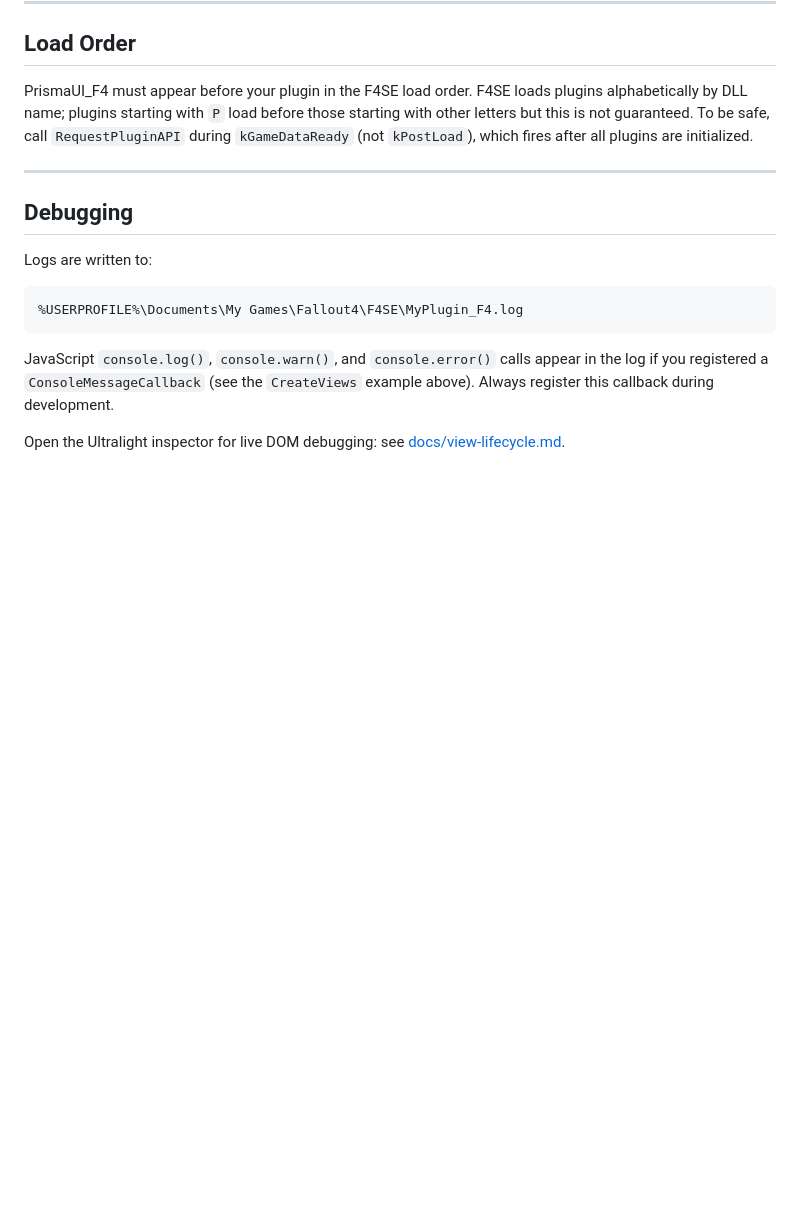
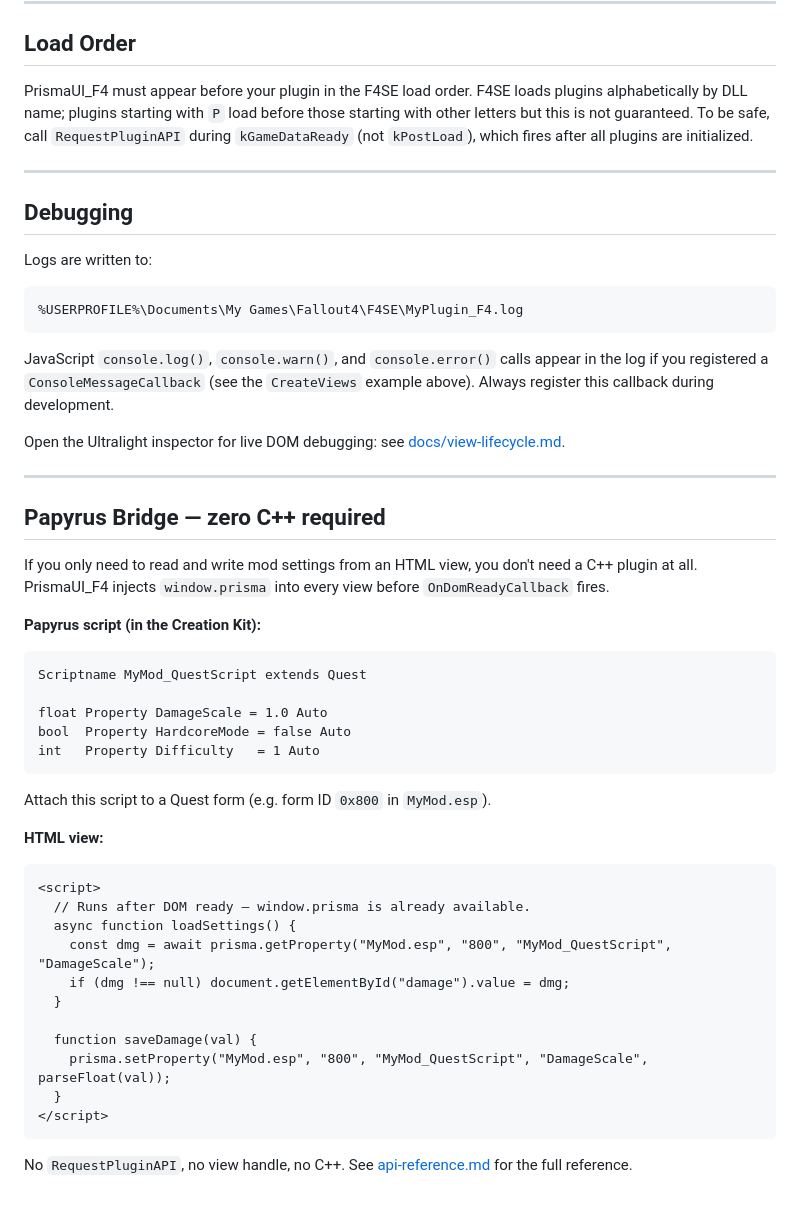
Before and after one commit to Bobbybear007/framework-F4-Conversion, a Markdown page: docs/getting-started.md, the part around the change. GitHub-like rendering; blank space fills up the shorter version.

Commit message:
docs: add window.prisma Papyrus Bridge to api-reference and getting-started

````diff
--- a/docs/getting-started.md
+++ b/docs/getting-started.md
@@ -347,3 +347,39 @@ Logs are written to:
 JavaScript `console.log()`, `console.warn()`, and `console.error()` calls appear in the log if you registered a `ConsoleMessageCallback` (see the `CreateViews` example above). Always register this callback during development.
 
 Open the Ultralight inspector for live DOM debugging: see [docs/view-lifecycle.md](view-lifecycle.md#inspector).
+
+---
+
+## Papyrus Bridge — zero C++ required
+
+If you only need to read and write mod settings from an HTML view, you don't need a C++ plugin at all. PrismaUI_F4 injects `window.prisma` into every view before `OnDomReadyCallback` fires.
+
+**Papyrus script (in the Creation Kit):**
+
+```papyrus
+Scriptname MyMod_QuestScript extends Quest
+
+float Property DamageScale = 1.0 Auto
+bool  Property HardcoreMode = false Auto
+int   Property Difficulty   = 1 Auto
+```
+
+Attach this script to a Quest form (e.g. form ID `0x800` in `MyMod.esp`).
+
+**HTML view:**
+
+```html
+<script>
+  // Runs after DOM ready — window.prisma is already available.
+  async function loadSettings() {
+    const dmg = await prisma.getProperty("MyMod.esp", "800", "MyMod_QuestScript", "DamageScale");
+    if (dmg !== null) document.getElementById("damage").value = dmg;
+  }
+
+  function saveDamage(val) {
+    prisma.setProperty("MyMod.esp", "800", "MyMod_QuestScript", "DamageScale", parseFloat(val));
+  }
+</script>
+```
+
+No `RequestPluginAPI`, no view handle, no C++. See [api-reference.md](api-reference.md#window-prisma--papyrus-bridge) for the full reference.
````
Also changed, not shown: docs/api-reference.md (+61 -0 lines).
